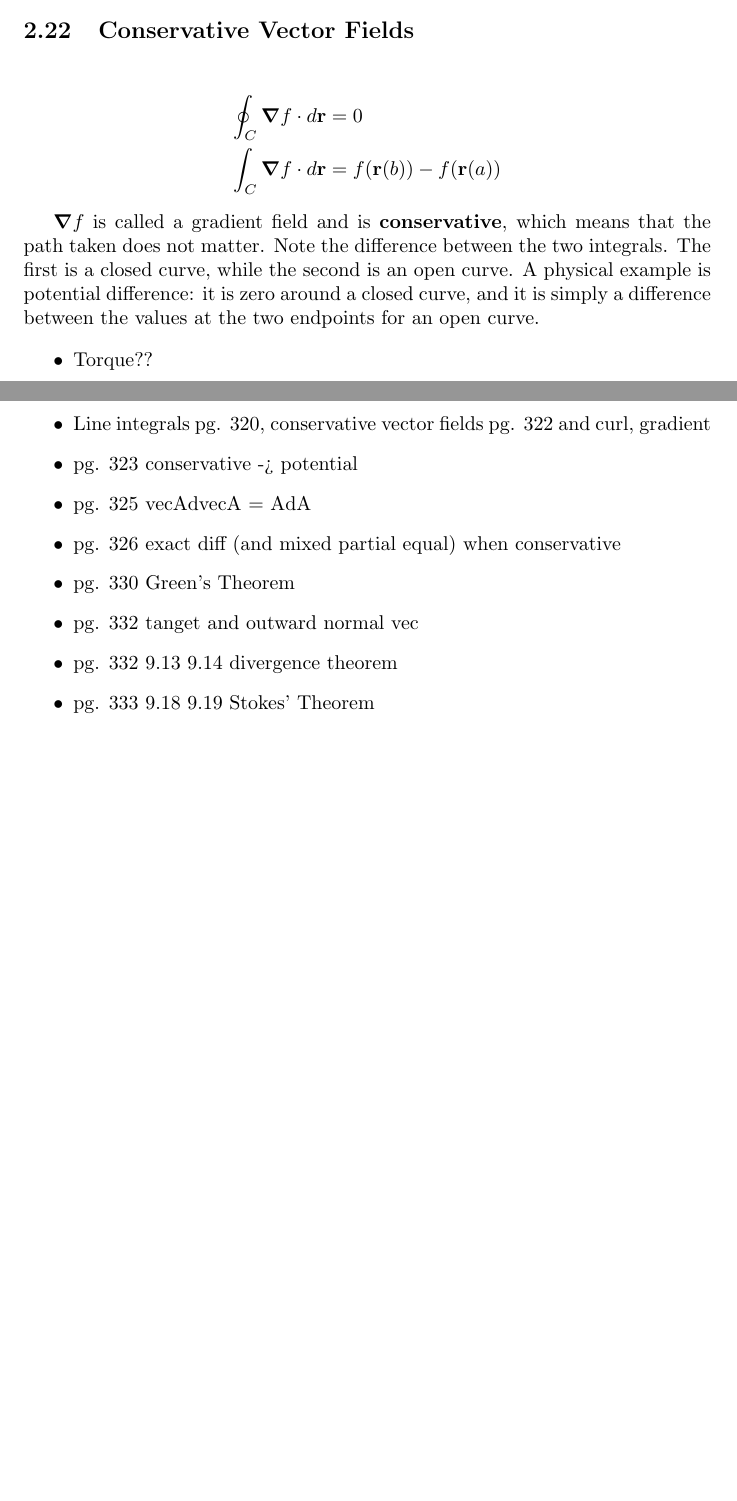
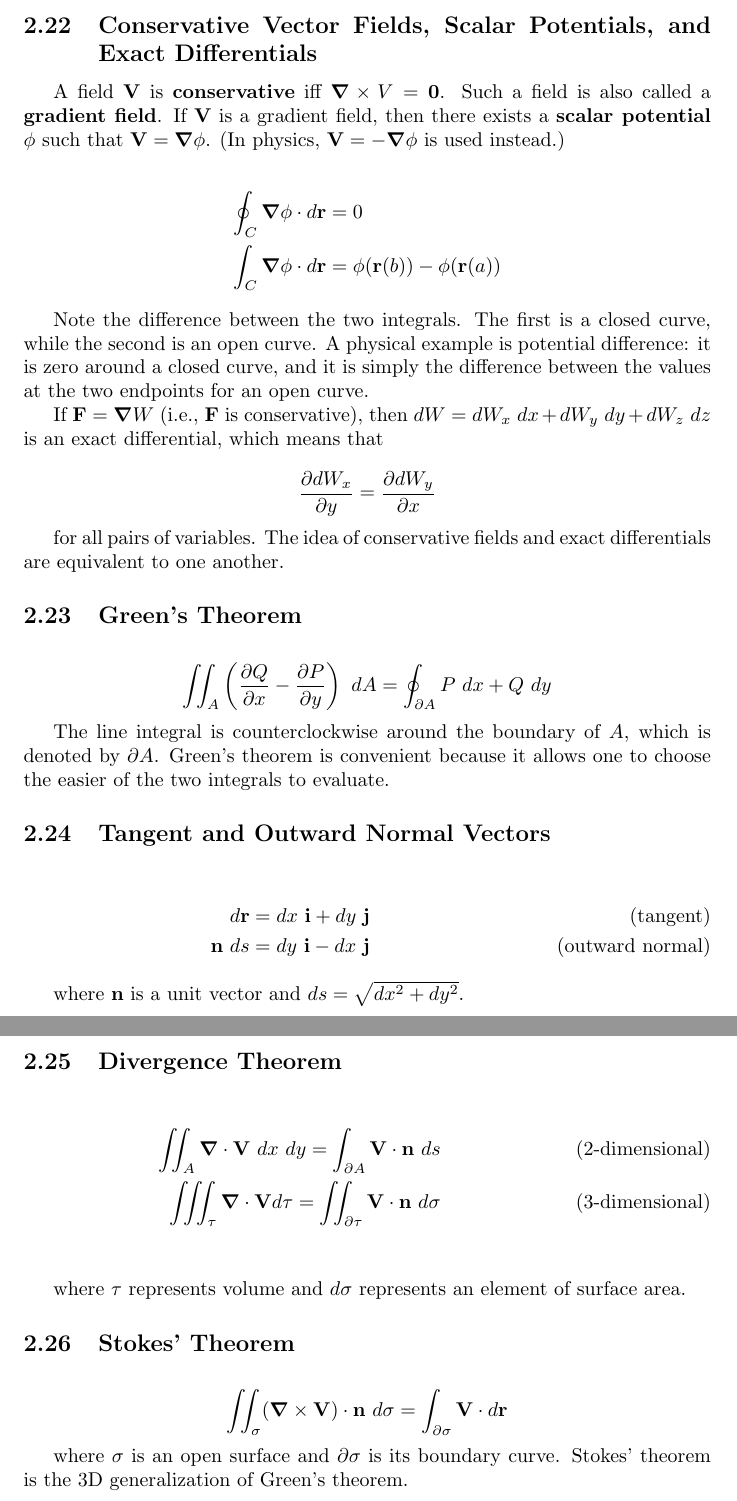
Before and after one commit to krishpatel2067/MATH328-Reference, a LaTeX document (main.tex, which reads notes/vector_analysis.tex): two parts of pages 15 and 16 of 16 before the commit and two parts of pages 16 and 17 of 17 after it, joined at a grey line, cut at the place of the change, the shorter picture padded with empty space. Compiled offline with pdfLaTeX.

Commit message:
Vector analysis: add equations from comments

```diff
--- a/notes/vector_analysis.tex
+++ b/notes/vector_analysis.tex
@@ -349,25 +360,55 @@ Note that the direction of integration matters for vector fields, unlike scalar
 
 where $\mathbf{dn} = \mathbf{N}~ds$ pertains to a region enclosed by $C$.
 
-\subsection{Conservative Vector Fields}
+\subsection{Conservative Vector Fields, Scalar Potentials, and Exact Differentials}
+
+A field $\mathbf{V}$ is \textbf{conservative} iff $\bm{\nabla} \times V = \mathbf{0}$. Such a field is also called a \textbf{gradient field}. If $\mathbf{V}$ is a gradient field, then there exists a \textbf{scalar potential} $\phi$ such that $\mathbf{V} = \bm{\nabla}\phi$. (In physics, $\mathbf{V} = -\bm{\nabla}\phi$ is used instead.)
 
 \begin{align*}
-    \oint_C \bm{\nabla}f\cdot d\mathbf{r} & = 0                                   \\
-    \int_C \bm{\nabla}f\cdot d\mathbf{r}  & = f(\mathbf{r}(b)) - f(\mathbf{r}(a))
+    \oint_C \bm{\nabla}\phi \cdot d\mathbf{r} & = 0                                         \\
+    \int_C \bm{\nabla}\phi \cdot d\mathbf{r}  & = \phi(\mathbf{r}(b)) - \phi(\mathbf{r}(a))
 \end{align*}
 
-$\bm{\nabla}f$ is called a gradient field and is \textbf{conservative}, which means that the path taken does not matter. Note the difference between the two integrals. The first is a closed curve, while the second is an open curve. A physical example is potential difference: it is zero around a closed curve, and it is simply a difference between the values at the two endpoints for an open curve.
+Note the difference between the two integrals. The first is a closed curve, while the second is an open curve. A physical example is potential difference: it is zero around a closed curve, and it is simply the difference between the values at the two endpoints for an open curve.
 
-\begin{itemize}
-    \item Torque??
-    \item Line integrals pg. 320, conservative vector fields pg. 322 and curl, gradient
-    \item pg. 323 conservative -> potential
-    \item pg. 325 vecAdvecA = AdA
-    \item pg. 326 exact diff (and mixed partial equal) when conservative
-    \item pg. 330 Green's Theorem
-    \item pg. 332 tanget and outward normal vec
-    \item pg. 332 9.13 9.14 divergence theorem
-    \item pg. 333 9.18 9.19 Stokes' Theorem
-\end{itemize}
+If $\mathbf{F} = \bm{\nabla} W$ (i.e., $\mathbf{F}$ is conservative), then $dW = dW_x~dx + dW_y~dy + dW_z~dz$ is an exact differential, which means that
 
-% spherical Laplacian for a function of only r
+\begin{equation*}
+    \frac{\partial dW_x}{\partial y} = \frac{\partial dW_y}{\partial x}
+\end{equation*}
+
+for all pairs of variables. The idea of conservative fields and exact differentials are equivalent to one another.
+
+\subsection{Green's Theorem}
+
+\begin{equation*}
+    \iint_A \left(\frac{\partial Q}{\partial x} - \frac{\partial P}{\partial y}\right)~dA = \oint_{\partial A} P~dx + Q~dy
+\end{equation*}
+
+The line integral is counterclockwise around the boundary of $A$, which is denoted by $\partial A$. Green's theorem is convenient because it allows one to choose the easier of the two integrals to evaluate.
+
+\subsection{Tangent and Outward Normal Vectors}
+
+\begin{align*}
+    d\mathbf{r}   & = dx~\mathbf{i} + dy~\mathbf{j} \tag{tangent}        \\
+    \mathbf{n}~ds & = dy~\mathbf{i} - dx~\mathbf{j} \tag{outward normal}
+\end{align*}
+
+where $\mathbf{n}$ is a unit vector and $ds = \sqrt{dx^2 + dy^2}$.
+
+\subsection{Divergence Theorem}
+
+\begin{align*}
+    \iint_A \bm{\nabla} \cdot \mathbf{V}~dx~dy = \int_{\partial A} \mathbf{V} \cdot \mathbf{n}~ds \tag{2-dimensional}               \\
+    \iiint_\tau \bm{\nabla} \cdot \mathbf{V} d\tau  = \iint_{\partial \tau} \mathbf{V} \cdot \mathbf{n}~d\sigma \tag{3-dimensional} \\
+\end{align*}
+
+where $\tau$ represents volume and $d\sigma$ represents an element of surface area.
+
+\subsection{Stokes' Theorem}
+
+\begin{equation*}
+    \iint_\sigma (\bm{\nabla} \times \mathbf{V}) \cdot \mathbf{n}~d\sigma = \int_{\partial \sigma} \mathbf{V} \cdot d\mathbf{r}
+\end{equation*}
+
+where $\sigma$ is an open surface and $\partial \sigma$ is its boundary curve. Stokes' theorem is the 3D generalization of Green's theorem.
```
Also changed, not shown: main.pdf, notes/vector_analysis.tex (13 more changed lines).
